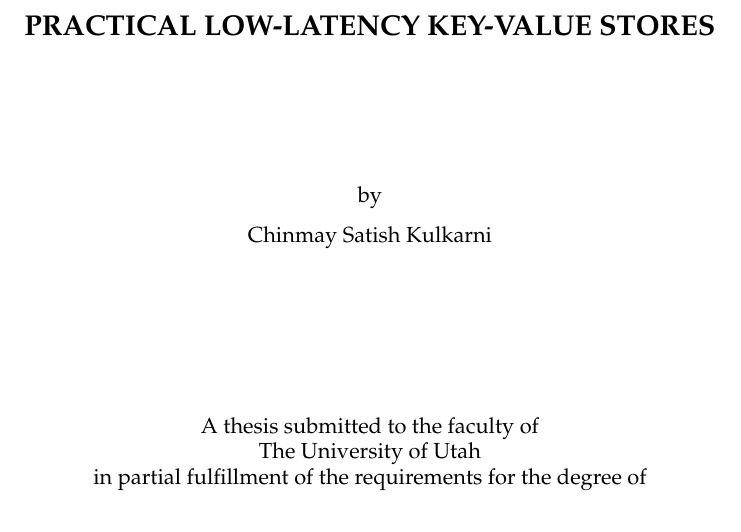
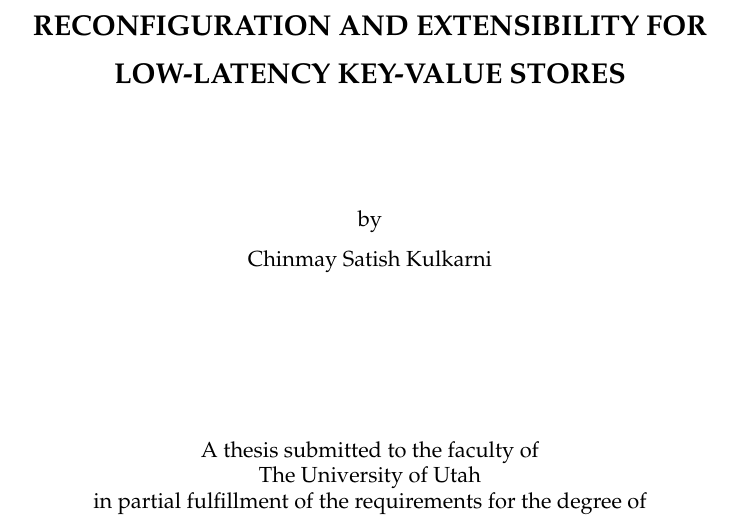
Before and after one commit to chinkulkarni/phd-thesis, a LaTeX thesis (thesis/chinmay-thesis.ltx): part of page 1 of 136, cut at the place of the change. The pictures show the PDF file thesis/chinmay-thesis.pdf that the author committed with the source.

Commit message:
Improve thesis title

```diff
--- a/thesis/chinmay-thesis.ltx
+++ b/thesis/chinmay-thesis.ltx
@@ -158,7 +158,7 @@
 %%% The student-specific front matter fields are defined here:
 
 \author                 {Chinmay Satish Kulkarni}
-\title                  {Practical Low-latency Key-value Stores}
+\title                  {Reconfiguration and Extensibility for Low-latency Key-value Stores}
 \thesistype             {thesis}
 
 \dedication             {Friends are the family we choose for ourselves\\-- Edna Buchanan}
```
Also changed, not shown: thesis/chinmay-thesis.pdf.
